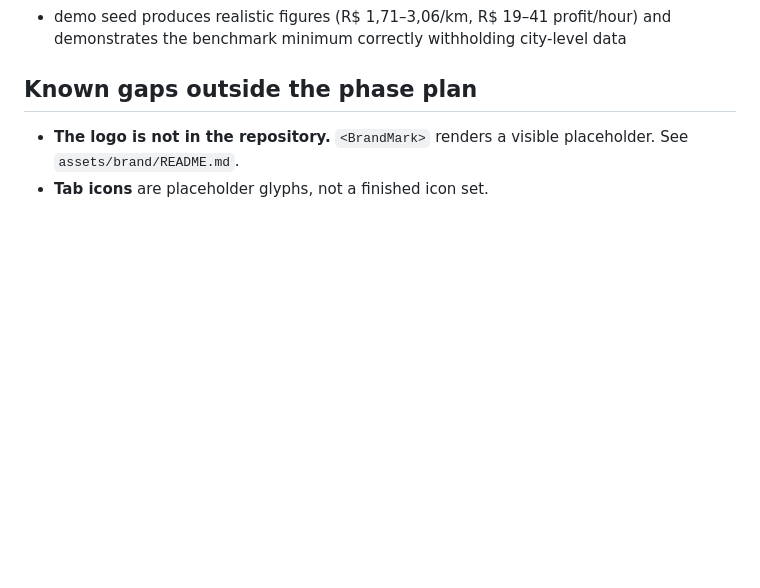
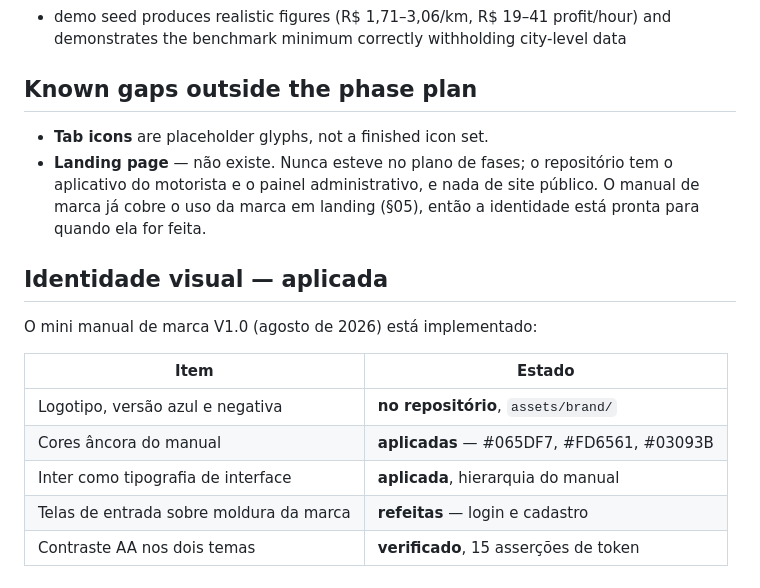
Before and after one commit to artssoares/Dinamique, a Markdown page: IMPLEMENTATION.md, the part around the change. Rendered like a GitHub page; blank space fills up the shorter version.

Commit message:
docs: registra a identidade aplicada e o que ainda falta
O logotipo deixou de ser uma lacuna conhecida — está no repositório. Em troca,
a ausência de landing page vira um item explícito: ela nunca esteve no plano
de fases, e é melhor dizer isso do que deixar a lista sugerir que existe.

Co-Authored-By: Claude Opus 5 <noreply@anthropic.com>
Claude-Session: https://claude.ai/code/session_01ADXYMHQrY9PkXwbFcmdaz1

```diff
--- a/IMPLEMENTATION.md
+++ b/IMPLEMENTATION.md
@@ -153,6 +153,20 @@ mockup. Nothing listed as not built is stubbed with a button that does nothing.
 
 ## Known gaps outside the phase plan
 
-- **The logo is not in the repository.** `<BrandMark>` renders a visible
-  placeholder. See `assets/brand/README.md`.
 - **Tab icons** are placeholder glyphs, not a finished icon set.
+- **Landing page** — não existe. Nunca esteve no plano de fases; o repositório
+  tem o aplicativo do motorista e o painel administrativo, e nada de site
+  público. O manual de marca já cobre o uso da marca em landing (§05), então a
+  identidade está pronta para quando ela for feita.
+
+## Identidade visual — aplicada
+
+O mini manual de marca V1.0 (agosto de 2026) está implementado:
+
+| Item | Estado |
+| --- | --- |
+| Logotipo, versão azul e negativa | **no repositório**, `assets/brand/` |
+| Cores âncora do manual | **aplicadas** — #065DF7, #FD6561, #03093B |
+| Inter como tipografia de interface | **aplicada**, hierarquia do manual |
+| Telas de entrada sobre moldura da marca | **refeitas** — login e cadastro |
+| Contraste AA nos dois temas | **verificado**, 15 asserções de token |
```
